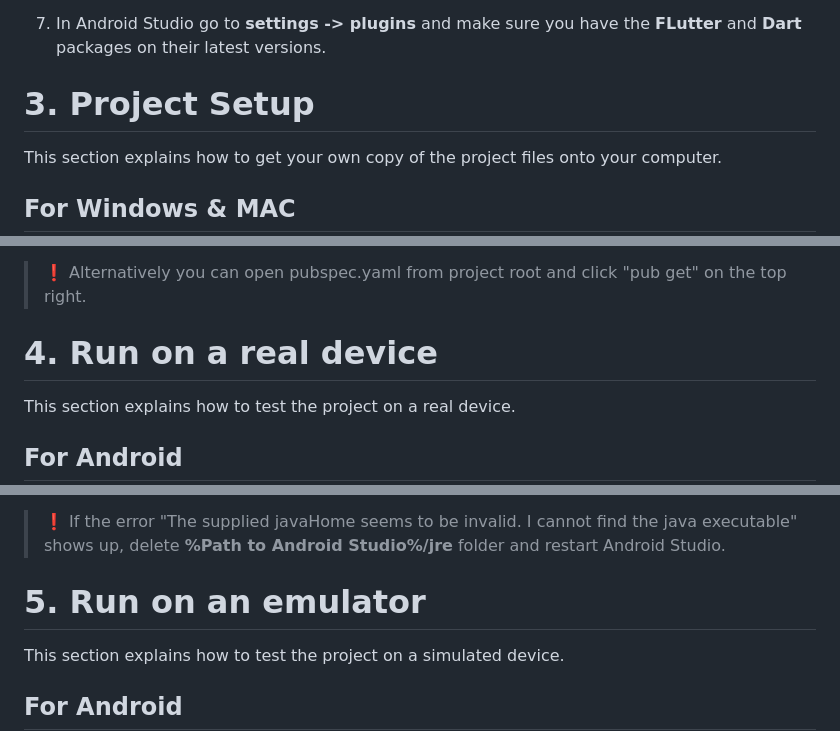
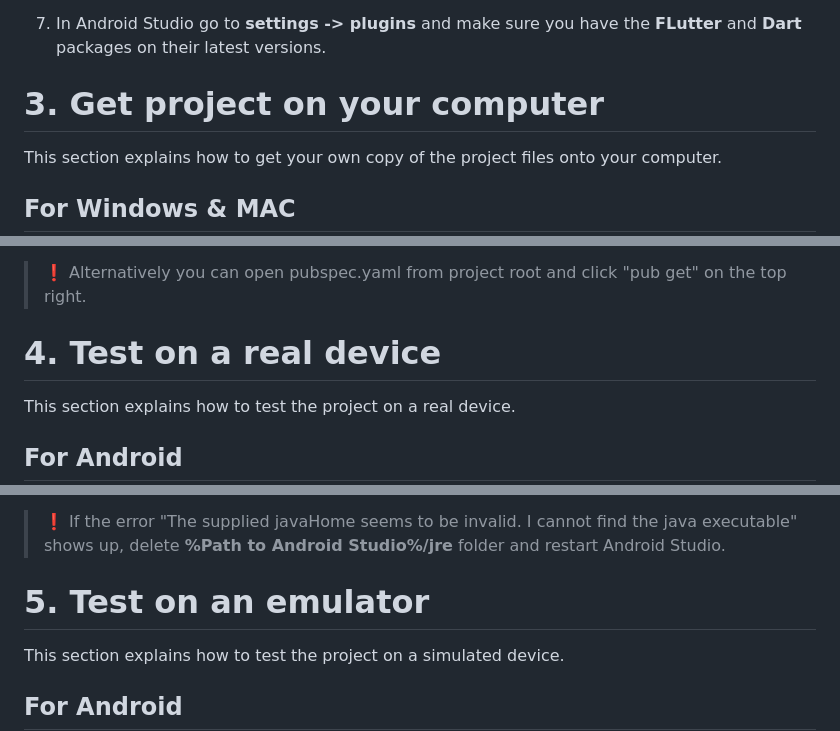
Before and after one commit to euroklicenka/euroklicenka, a Markdown page: Manuály/Project Setup Guide.md, 3 parts joined by grey strips. Drawn GitHub-style.

```diff
--- a/Manuály/Project Setup Guide.md
+++ b/Manuály/Project Setup Guide.md
@@ -73,7 +73,7 @@ If flutter doctor says CocoaPods is not installed, open the terminal and run `br
 
 7. In Android Studio go to **settings -> plugins** and make sure you have the **FLutter** and **Dart** packages on their latest versions.
 
-# 3. Project Setup
+# 3. Get project on your computer
 
 This section explains how to get your own copy of the project files onto your computer.
 
@@ -91,7 +91,7 @@ This section explains how to get your own copy of the project files onto your co
 
 >❗ Alternatively you can open pubspec.yaml from project root and click "pub get" on the top right.
 
-# 4. Run on a real device
+# 4. Test on a real device
 
 This section explains how to test the project on a real device.
 
@@ -105,7 +105,7 @@ This section explains how to test the project on a real device.
 
 > ❗ If the error "The supplied javaHome seems to be invalid. I cannot find the java executable" shows up, delete **%Path to Android Studio%/jre** folder and restart Android Studio.
 
-# 5. Run on an emulator
+# 5. Test on an emulator
 
 This section explains how to test the project on a simulated device.
 
```
Also changed, not shown: other parts of Manuály/Project Setup Guide.md (+3 -3 lines).
